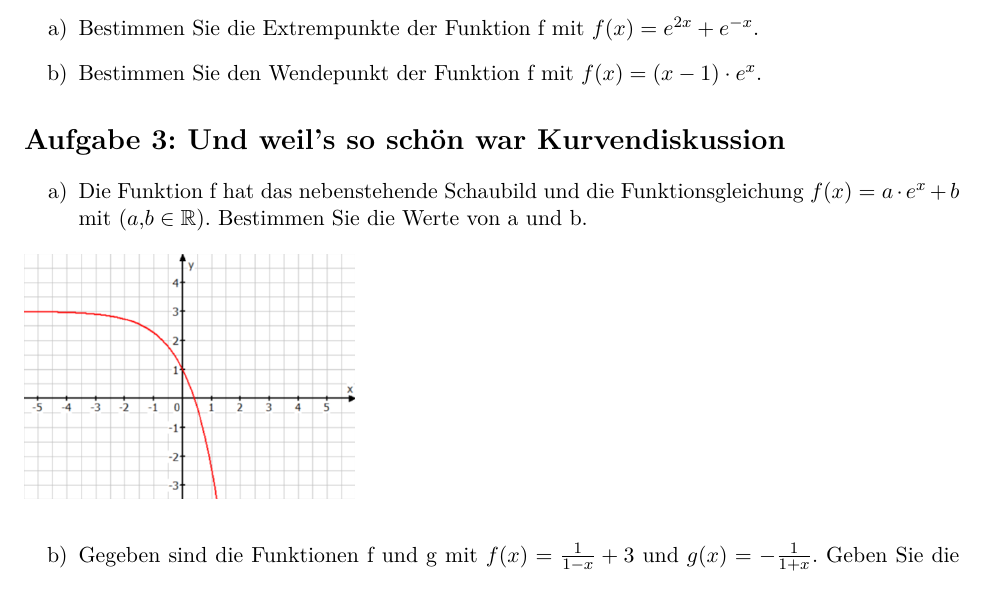
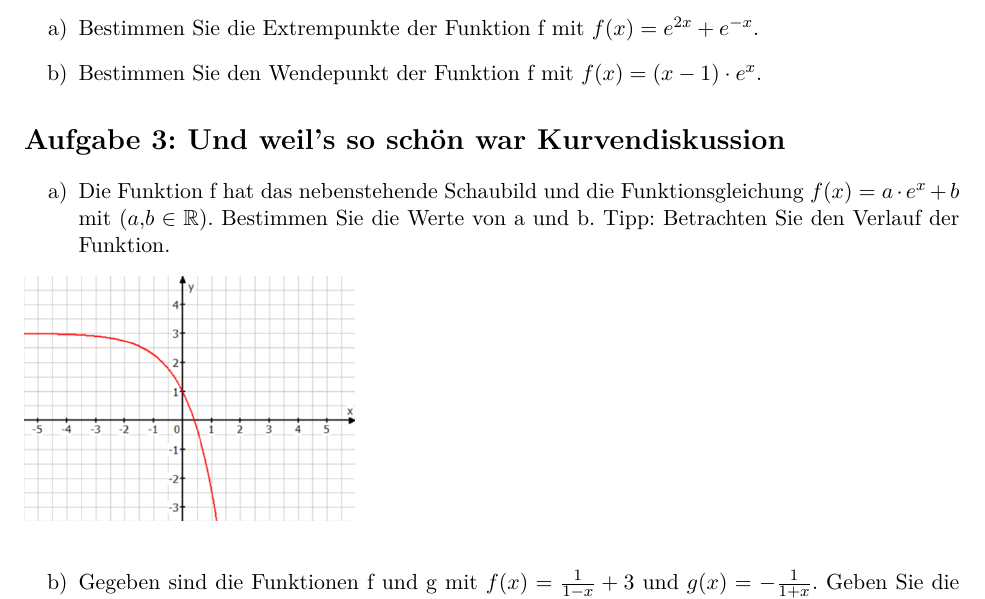
Before and after one commit to MirjBour/TutoriumSS19, a LaTeX document (Vorkurs_Blatt_4/Blatt_4.tex): part of page 1 of 2, cut so that both start at the same text. The pictures show the PDF file Vorkurs_Blatt_4/Blatt_4.pdf that the author committed with the source.

Commit message:
Tipp ergänzt

```diff
--- a/Vorkurs_Blatt_4/Blatt_4.tex
+++ b/Vorkurs_Blatt_4/Blatt_4.tex
@@ -94,7 +94,7 @@ Wintersemester 2020/21 \hfill Prof. Dr. Carsten Westphal\\
 
 \section*{Aufgabe 3: Und weil's so schön war Kurvendiskussion}
 \begin{enumerate}
-  \item Die Funktion f  hat das nebenstehende Schaubild und die	Funktionsgleichung $f(x) = a\cdot e^x + b$ mit $(a,b \in \mathbb{R})$. Bestimmen Sie die Werte von a und b.
+  \item Die Funktion f  hat das nebenstehende Schaubild und die	Funktionsgleichung $f(x) = a\cdot e^x + b$ mit $(a,b \in \mathbb{R})$. Bestimmen Sie die Werte von a und b. Tipp: Betrachten Sie den Verlauf der Funktion.
   \begin{figure}
     \includegraphics{media/Bild1.png}
   \end{figure}
```
Also changed, not shown: Vorkurs_Blatt_4/Blatt_4.pdf.
